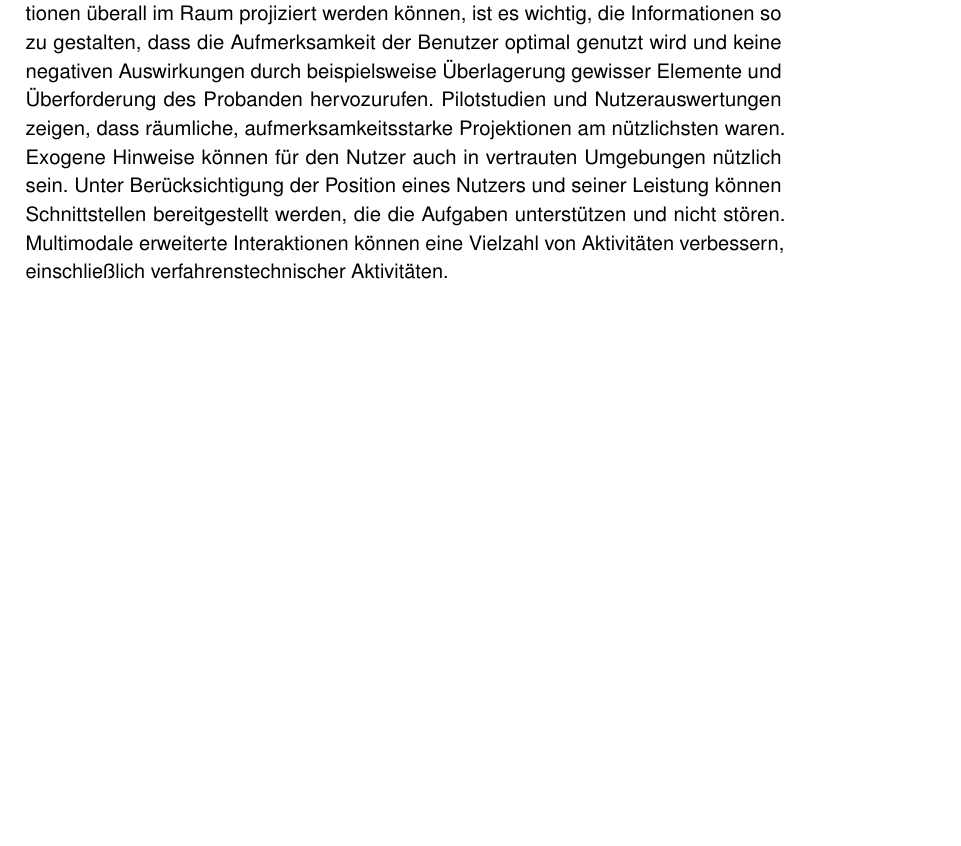
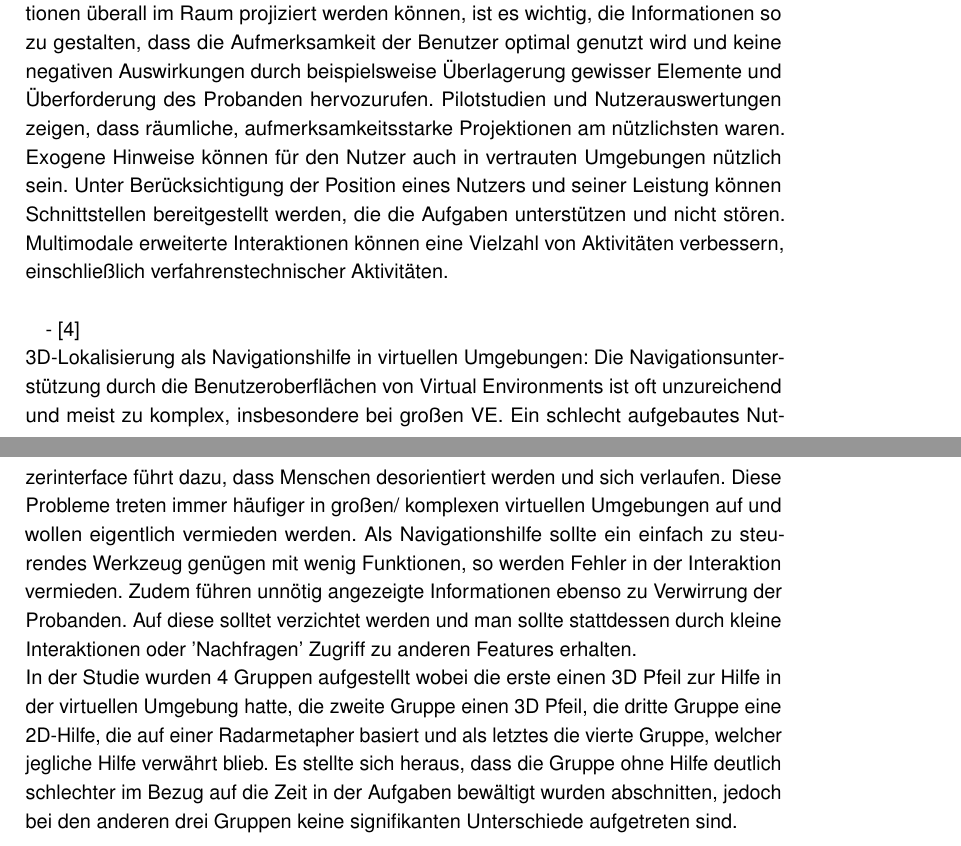
Before and after one commit to tlahmann/mci-af, a LaTeX thesis (MCI-Resync-Documentation.tex, which reads chapters/24VirtualRealityTransition.tex): part of page 15 of 42 before the commit and two parts of pages 15 and 16 of 43 after it, the two joined at a grey line, cut so that both start at the same text, the shorter picture padded with empty space. Compiled offline with pdfLaTeX.

Commit message:
Related Work: 3D location pointing as a navigation aid in VE

```diff
--- a/chapters/24VirtualRealityTransition.tex
+++ b/chapters/24VirtualRealityTransition.tex
@@ -23,4 +23,8 @@ Bis heute existiert eine Lücke zwischen dem menschlichen Verständnis von VR-Er
 
 -\cite{bonanni2005attention}\\
 AR kann im Bezug auf Aufgabenbewältigung herangezogen werden.
-Die Objekte und Oberflächen einer Umgebung können mit digitalen Schnittstellen überlagert werden, um sie einfacher und sicherer für anstehende Aufgaben zu gestalten. Sobald Informationen überall im Raum projiziert werden können, ist es wichtig, die Informationen so zu gestalten, dass die Aufmerksamkeit der Benutzer optimal genutzt wird und keine negativen Auswirkungen durch beispielsweise Überlagerung gewisser Elemente und Überforderung des Probanden hervozurufen. Pilotstudien und Nutzerauswertungen zeigen, dass räumliche, aufmerksamkeitsstarke Projektionen am nützlichsten waren. Exogene Hinweise können für den Nutzer auch in vertrauten Umgebungen nützlich sein. Unter Berücksichtigung der Position eines Nutzers und seiner Leistung können Schnittstellen bereitgestellt werden, die die Aufgaben unterstützen und nicht stören. Multimodale erweiterte Interaktionen können eine Vielzahl von Aktivitäten verbessern, einschließlich verfahrenstechnischer Aktivitäten.
+Die Objekte und Oberflächen einer Umgebung können mit digitalen Schnittstellen überlagert werden, um sie einfacher und sicherer für anstehende Aufgaben zu gestalten. Sobald Informationen überall im Raum projiziert werden können, ist es wichtig, die Informationen so zu gestalten, dass die Aufmerksamkeit der Benutzer optimal genutzt wird und keine negativen Auswirkungen durch beispielsweise Überlagerung gewisser Elemente und Überforderung des Probanden hervozurufen. Pilotstudien und Nutzerauswertungen zeigen, dass räumliche, aufmerksamkeitsstarke Projektionen am nützlichsten waren. Exogene Hinweise können für den Nutzer auch in vertrauten Umgebungen nützlich sein. Unter Berücksichtigung der Position eines Nutzers und seiner Leistung können Schnittstellen bereitgestellt werden, die die Aufgaben unterstützen und nicht stören. Multimodale erweiterte Interaktionen können eine Vielzahl von Aktivitäten verbessern, einschließlich verfahrenstechnischer Aktivitäten.\\
+
+- \cite{chittaro20043d}\\
+3D-Lokalisierung als Navigationshilfe in virtuellen Umgebungen: Die Navigationsunterstützung durch die Benutzeroberflächen von Virtual Environments ist oft unzureichend und meist zu komplex, insbesondere bei großen VE. Ein schlecht aufgebautes Nutzerinterface führt dazu, dass Menschen desorientiert werden und sich verlaufen. Diese Probleme treten immer häufiger in großen/ komplexen virtuellen Umgebungen auf und wollen eigentlich vermieden werden. Als Navigationshilfe sollte ein einfach zu steurendes Werkzeug genügen mit wenig Funktionen, so werden Fehler in der Interaktion vermieden. Zudem führen unnötig angezeigte Informationen ebenso zu Verwirrung der Probanden. Auf diese solltet verzichtet werden und man sollte stattdessen durch kleine Interaktionen oder 'Nachfragen' Zugriff zu anderen Features erhalten. \\
+In der Studie wurden 4 Gruppen aufgestellt wobei die erste einen 3D Pfeil zur Hilfe in der virtuellen Umgebung hatte, die zweite Gruppe einen 3D Pfeil, die dritte Gruppe eine 2D-Hilfe, die auf einer Radarmetapher basiert und als letztes die vierte Gruppe, welcher jegliche Hilfe verwährt blieb. Es stellte sich heraus, dass die Gruppe ohne Hilfe deutlich schlechter im Bezug auf die Zeit in der Aufgaben bewältigt wurden abschnitten, jedoch bei den anderen drei Gruppen keine signifikanten Unterschiede aufgetreten sind.
```
